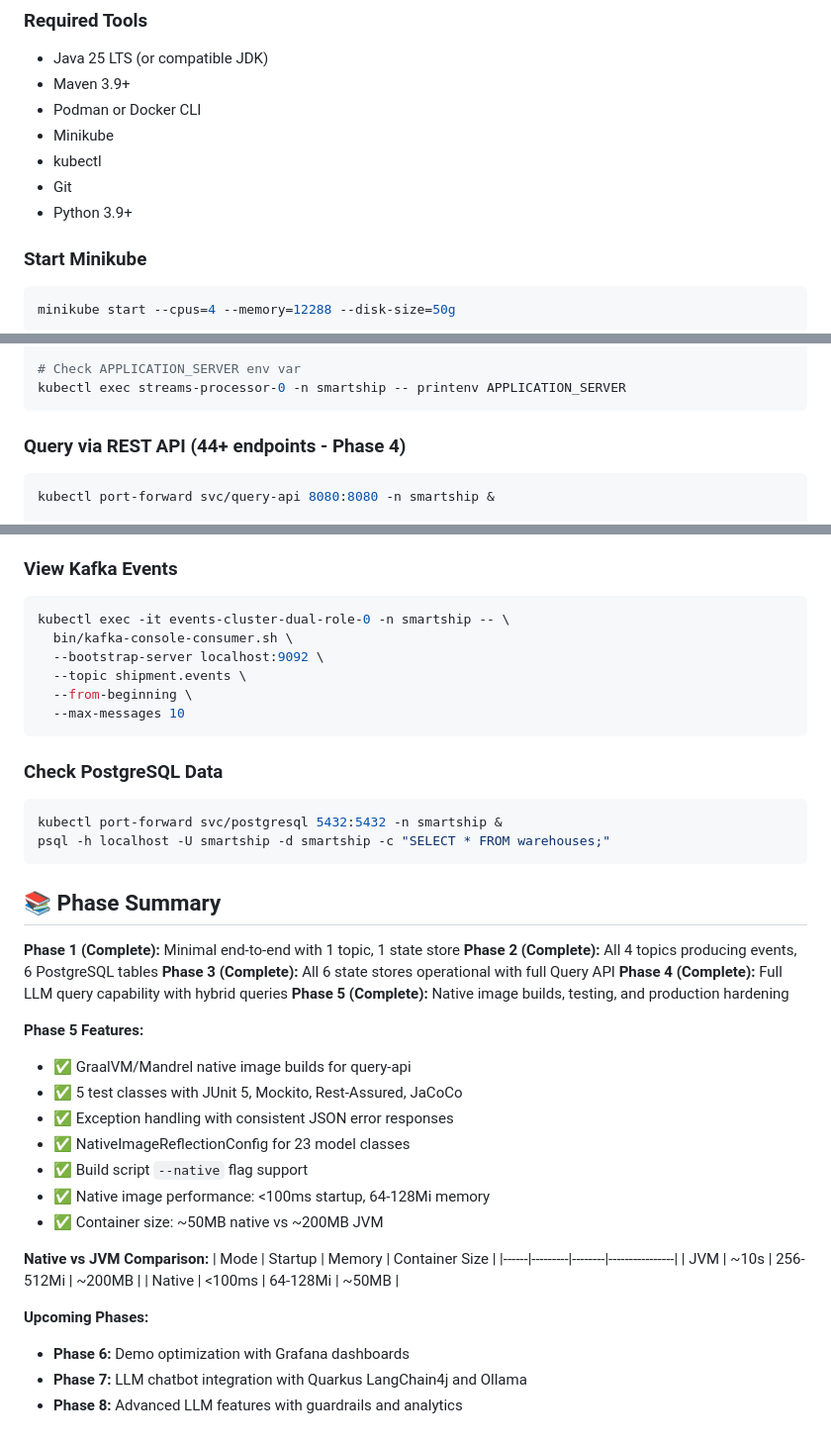
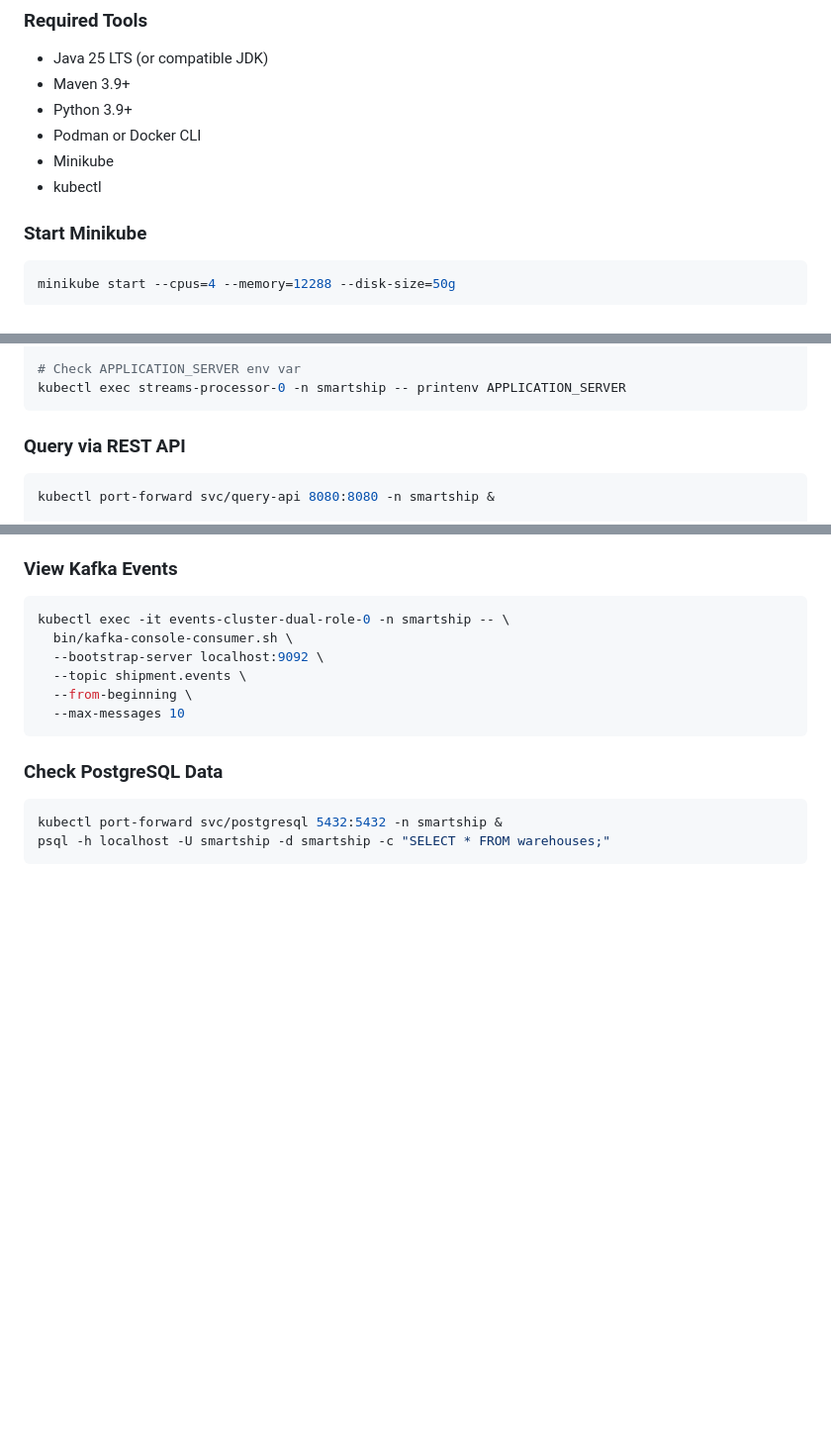
Before and after one commit to tomncooper/realtime-context-demo, a Markdown page: README.md, 3 parts joined by grey strips. Shown at 99% size. GitHub-like rendering; blank space fills up the shorter version.

Commit message:
Tidy up README
Signed-off-by: Thomas Cooper <code@tomcooper.dev>

````diff
--- a/README.md
+++ b/README.md
@@ -59,11 +59,10 @@ For a detailed description of this project see the [walk-through](docs/index.md)
 ### Required Tools
 - Java 25 LTS (or compatible JDK)
 - Maven 3.9+
+- Python 3.9+
 - Podman or Docker CLI
 - Minikube
 - kubectl
-- Git
-- Python 3.9+
 
 ### Start Minikube
 ```bash
@@ -175,7 +174,7 @@ kubectl get pods -l app=streams-processor -n smartship
 kubectl exec streams-processor-0 -n smartship -- printenv APPLICATION_SERVER
 ```
 
-### Query via REST API (44+ endpoints - Phase 4)
+### Query via REST API
 ```bash
 kubectl port-forward svc/query-api 8080:8080 -n smartship &
 
@@ -243,31 +242,3 @@ kubectl exec -it events-cluster-dual-role-0 -n smartship -- \
 kubectl port-forward svc/postgresql 5432:5432 -n smartship &
 psql -h localhost -U smartship -d smartship -c "SELECT * FROM warehouses;"
 ```
-
-## 📚 Phase Summary
-
-**Phase 1 (Complete):** Minimal end-to-end with 1 topic, 1 state store
-**Phase 2 (Complete):** All 4 topics producing events, 6 PostgreSQL tables
-**Phase 3 (Complete):** All 6 state stores operational with full Query API
-**Phase 4 (Complete):** Full LLM query capability with hybrid queries
-**Phase 5 (Complete):** Native image builds, testing, and production hardening
-
-**Phase 5 Features:**
-- ✅ GraalVM/Mandrel native image builds for query-api
-- ✅ 5 test classes with JUnit 5, Mockito, Rest-Assured, JaCoCo
-- ✅ Exception handling with consistent JSON error responses
-- ✅ NativeImageReflectionConfig for 23 model classes
-- ✅ Build script `--native` flag support
-- ✅ Native image performance: <100ms startup, 64-128Mi memory
-- ✅ Container size: ~50MB native vs ~200MB JVM
-
-**Native vs JVM Comparison:**
-| Mode | Startup | Memory | Container Size |
-|------|---------|--------|----------------|
-| JVM | ~10s | 256-512Mi | ~200MB |
-| Native | <100ms | 64-128Mi | ~50MB |
-
-**Upcoming Phases:**
-- **Phase 6:** Demo optimization with Grafana dashboards
-- **Phase 7:** LLM chatbot integration with Quarkus LangChain4j and Ollama
-- **Phase 8:** Advanced LLM features with guardrails and analytics
````
